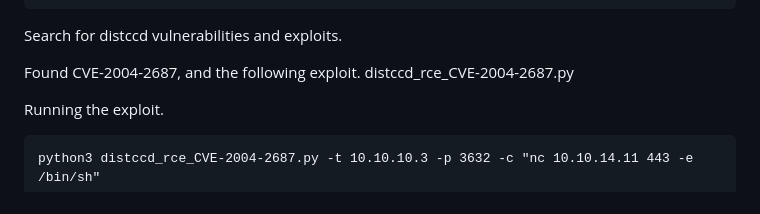
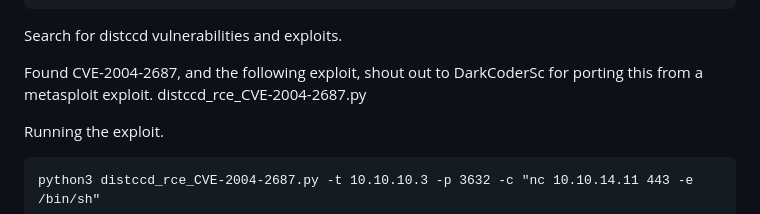
Before and after one commit to zmiddle/htb, a Markdown page: lame/README.md, the part around the change. Drawn GitHub-style.

````diff
--- a/lame/README.md
+++ b/lame/README.md
@@ -98,7 +98,7 @@ Service detection performed. Please report any incorrect results at https://nmap
 ```
 Search for distccd vulnerabilities and exploits.
 
-Found CVE-2004-2687, and the following exploit.
+Found CVE-2004-2687, and the following exploit, shout out to DarkCoderSc for porting this from a metasploit exploit.
 distccd_rce_CVE-2004-2687.py
 
 Running the exploit.
````
